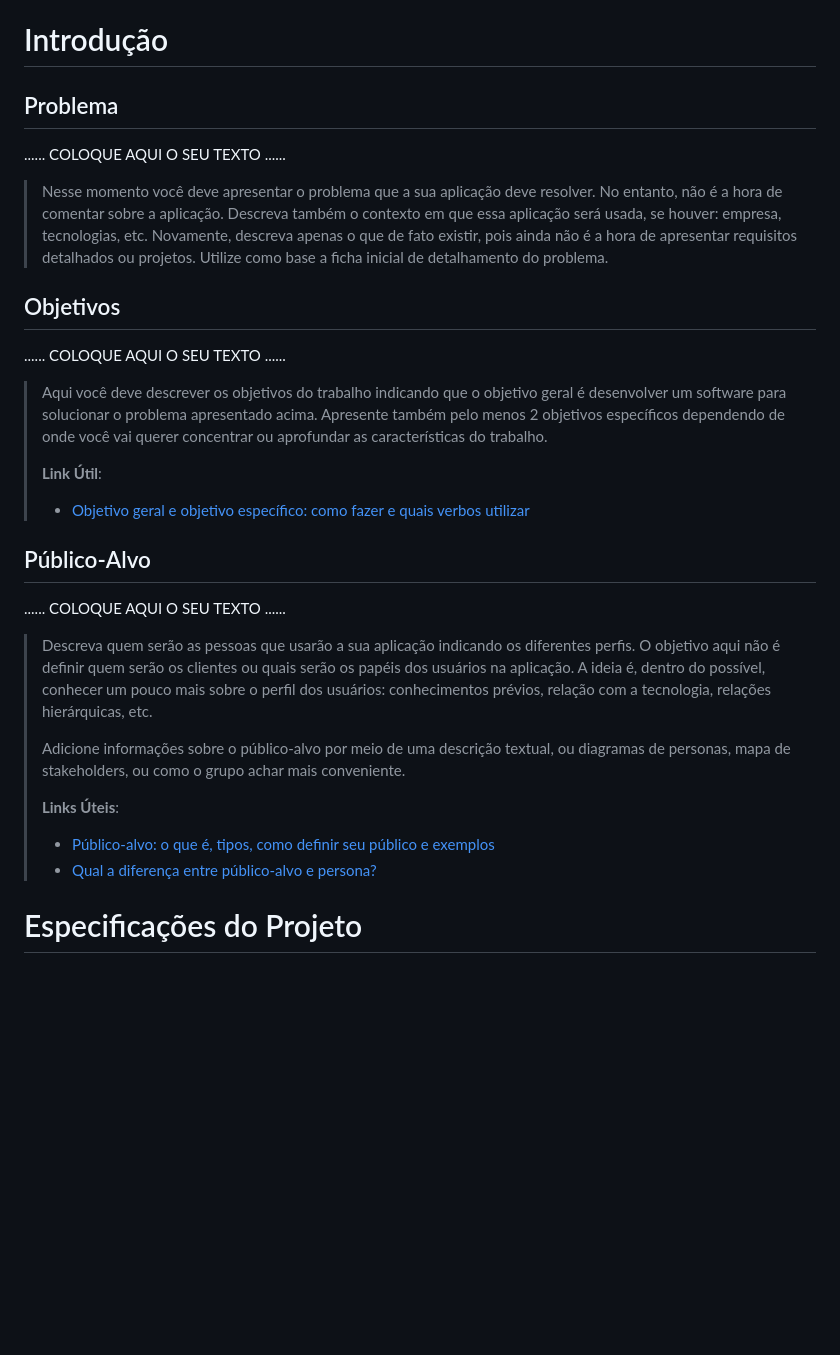
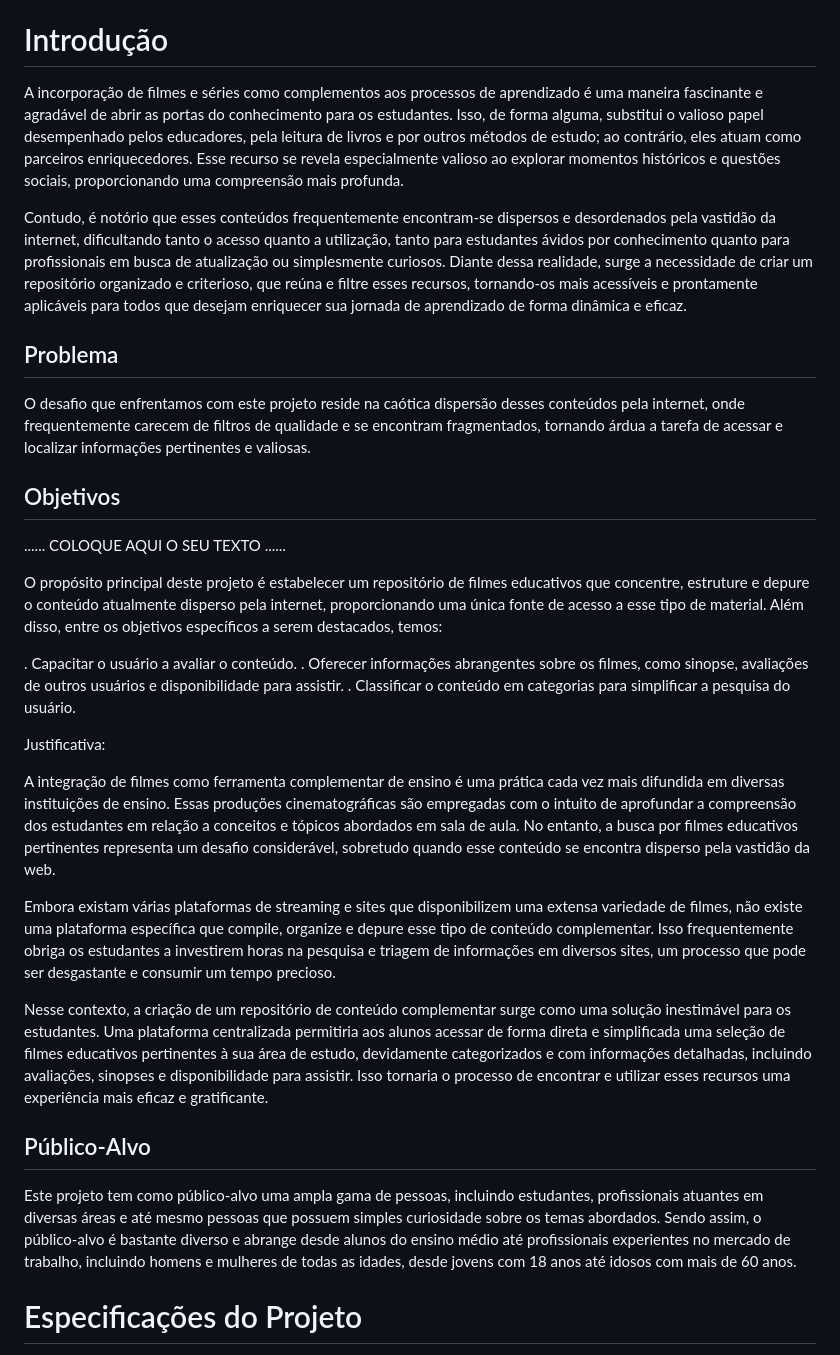
Before and after one commit to ICEI-PUCMinas-PSG-SI-TI/psg-si-2023-02-ti-web-1854101-repfilmes, a Markdown page: docs/relatorio/Relatorio Tecnico - TEMPLATE.md, the part around the change. Drawn GitHub-style; blank space fills up the shorter version.

```diff
--- a/docs/relatorio/Relatorio Tecnico - TEMPLATE.md
+++ b/docs/relatorio/Relatorio Tecnico - TEMPLATE.md
@@ -36,49 +36,47 @@
 
 # Introdução
 
+A incorporação de filmes e séries como complementos aos processos de aprendizado é uma maneira fascinante e agradável de abrir as portas do conhecimento para os estudantes. Isso, de forma alguma,
+substitui o valioso papel desempenhado pelos educadores, pela leitura de livros e por outros métodos de estudo; ao contrário, eles atuam como parceiros enriquecedores. Esse recurso se revela
+especialmente valioso ao explorar momentos históricos e questões sociais, proporcionando uma compreensão mais profunda.
+
+Contudo, é notório que esses conteúdos frequentemente encontram-se dispersos e desordenados pela vastidão da internet, dificultando tanto o acesso quanto a utilização, tanto para estudantes ávidos por
+conhecimento quanto para profissionais em busca de atualização ou simplesmente curiosos. Diante dessa realidade, surge a necessidade de criar um repositório organizado e criterioso, que reúna e filtre
+esses recursos, tornando-os mais acessíveis e prontamente aplicáveis para todos que desejam enriquecer sua jornada de aprendizado de forma dinâmica e eficaz.
+
+
 ## Problema
 
-......  COLOQUE AQUI O SEU TEXTO ......
-
-> Nesse momento você deve apresentar o problema que a sua aplicação deve
-> resolver. No entanto, não é a hora de comentar sobre a aplicação.
-> Descreva também o contexto em que essa aplicação será usada, se
-> houver: empresa, tecnologias, etc. Novamente, descreva apenas o que de
-> fato existir, pois ainda não é a hora de apresentar requisitos
-> detalhados ou projetos. Utilize como base a ficha inicial de detalhamento do problema.
->
+O desafio que enfrentamos com este projeto reside na caótica dispersão desses conteúdos pela internet, onde frequentemente carecem de filtros de qualidade e se encontram fragmentados, tornando árdua a
+tarefa de acessar e localizar informações pertinentes e valiosas.
 
 ## Objetivos
 
 ......  COLOQUE AQUI O SEU TEXTO ......
 
-> Aqui você deve descrever os objetivos do trabalho indicando que o
-> objetivo geral é desenvolver um software para solucionar o problema
-> apresentado acima. Apresente também pelo menos 2 objetivos
-> específicos dependendo de onde você vai querer concentrar ou aprofundar
-> as características do trabalho.
->
-> **Link Útil**:
-> - [Objetivo geral e objetivo específico: como fazer e quais verbos utilizar](https://blog.mettzer.com/diferenca-entre-objetivo-geral-e-objetivo-especifico/)
+O propósito principal deste projeto é estabelecer um repositório de filmes educativos que concentre, estruture e depure o conteúdo atualmente disperso pela internet, proporcionando uma única fonte de
+acesso a esse tipo de material. Além disso, entre os objetivos específicos a serem destacados, temos:
+
+. Capacitar o usuário a avaliar o conteúdo.
+. Oferecer informações abrangentes sobre os filmes, como sinopse, avaliações de outros usuários e disponibilidade para assistir.
+. Classificar o conteúdo em categorias para simplificar a pesquisa do usuário.
+
+Justificativa:
+
+A integração de filmes como ferramenta complementar de ensino é uma prática cada vez mais difundida em diversas instituições de ensino. Essas produções cinematográficas são empregadas com o intuito de
+aprofundar a compreensão dos estudantes em relação a conceitos e tópicos abordados em sala de aula. No entanto, a busca por filmes educativos pertinentes representa um desafio considerável, sobretudo
+quando esse conteúdo se encontra disperso pela vastidão da web.
+
+Embora existam várias plataformas de streaming e sites que disponibilizem uma extensa variedade de filmes, não existe uma plataforma específica que compile, organize e depure esse tipo de conteúdo
+complementar. Isso frequentemente obriga os estudantes a investirem horas na pesquisa e triagem de informações em diversos sites, um processo que pode ser desgastante e consumir um tempo precioso.
+
+Nesse contexto, a criação de um repositório de conteúdo complementar surge como uma solução inestimável para os estudantes. Uma plataforma centralizada permitiria aos alunos acessar de forma direta e
+simplificada uma seleção de filmes educativos pertinentes à sua área de estudo, devidamente categorizados e com informações detalhadas, incluindo avaliações, sinopses e disponibilidade para assistir.
+Isso tornaria o processo de encontrar e utilizar esses recursos uma experiência mais eficaz e gratificante.
 
 ## Público-Alvo
 
-......  COLOQUE AQUI O SEU TEXTO ......
-
-> Descreva quem serão as pessoas que usarão a sua aplicação indicando os
-> diferentes perfis. O objetivo aqui não é definir quem serão os
-> clientes ou quais serão os papéis dos usuários na aplicação. A ideia
-> é, dentro do possível, conhecer um pouco mais sobre o perfil dos
-> usuários: conhecimentos prévios, relação com a tecnologia, relações
-> hierárquicas, etc.
->
-> Adicione informações sobre o público-alvo por meio de uma descrição
-> textual, ou diagramas de personas, mapa de stakeholders, ou como o
-> grupo achar mais conveniente.
->
-> **Links Úteis**:
-> - [Público-alvo: o que é, tipos, como definir seu público e exemplos](https://klickpages.com.br/blog/publico-alvo-o-que-e/)
-> - [Qual a diferença entre público-alvo e persona?](https://rockcontent.com/blog/diferenca-publico-alvo-e-persona/)
+Este projeto tem como público-alvo uma ampla gama de pessoas, incluindo estudantes, profissionais atuantes em diversas áreas e até mesmo pessoas que possuem simples curiosidade sobre os temas abordados. Sendo assim, o público-alvo é bastante diverso e abrange desde alunos do ensino médio até profissionais experientes no mercado de trabalho, incluindo homens e mulheres de todas as idades, desde jovens com 18 anos até idosos com mais de 60 anos.
 
 # Especificações do Projeto
 
```
